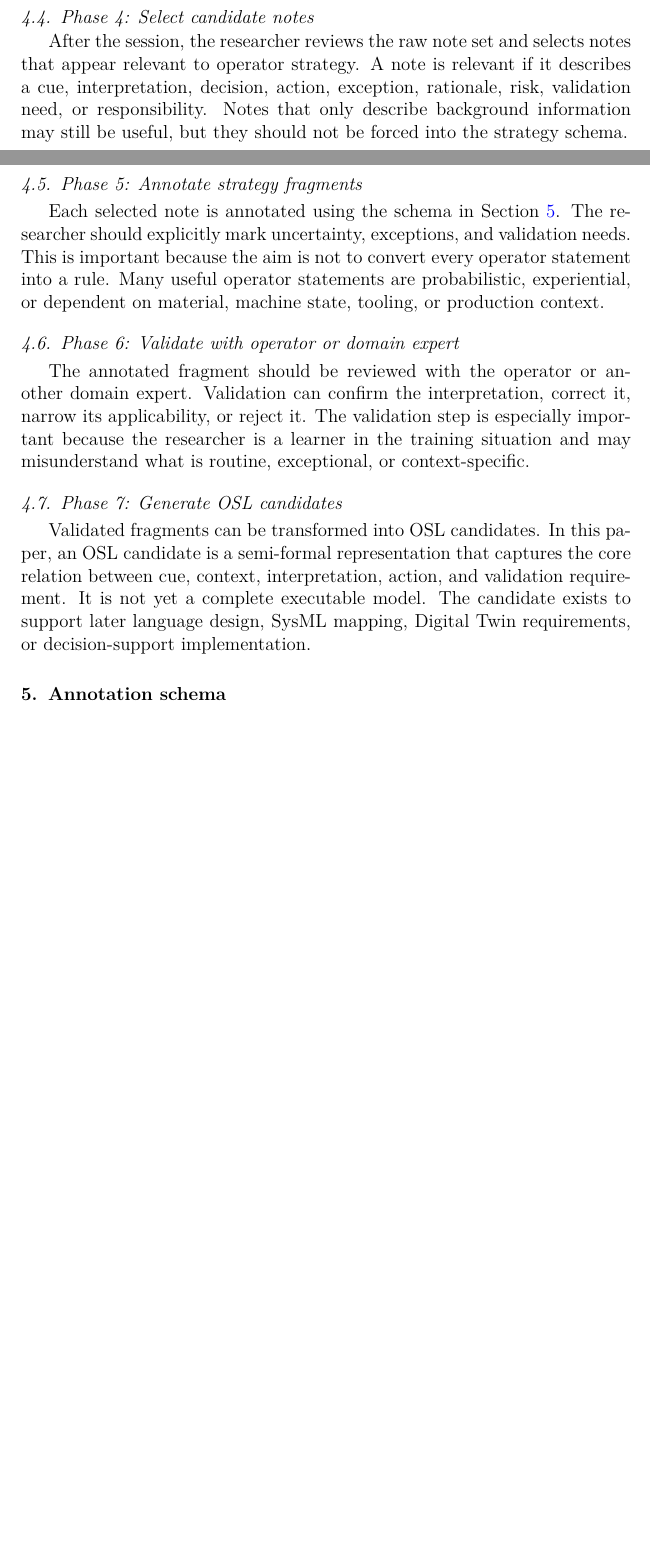
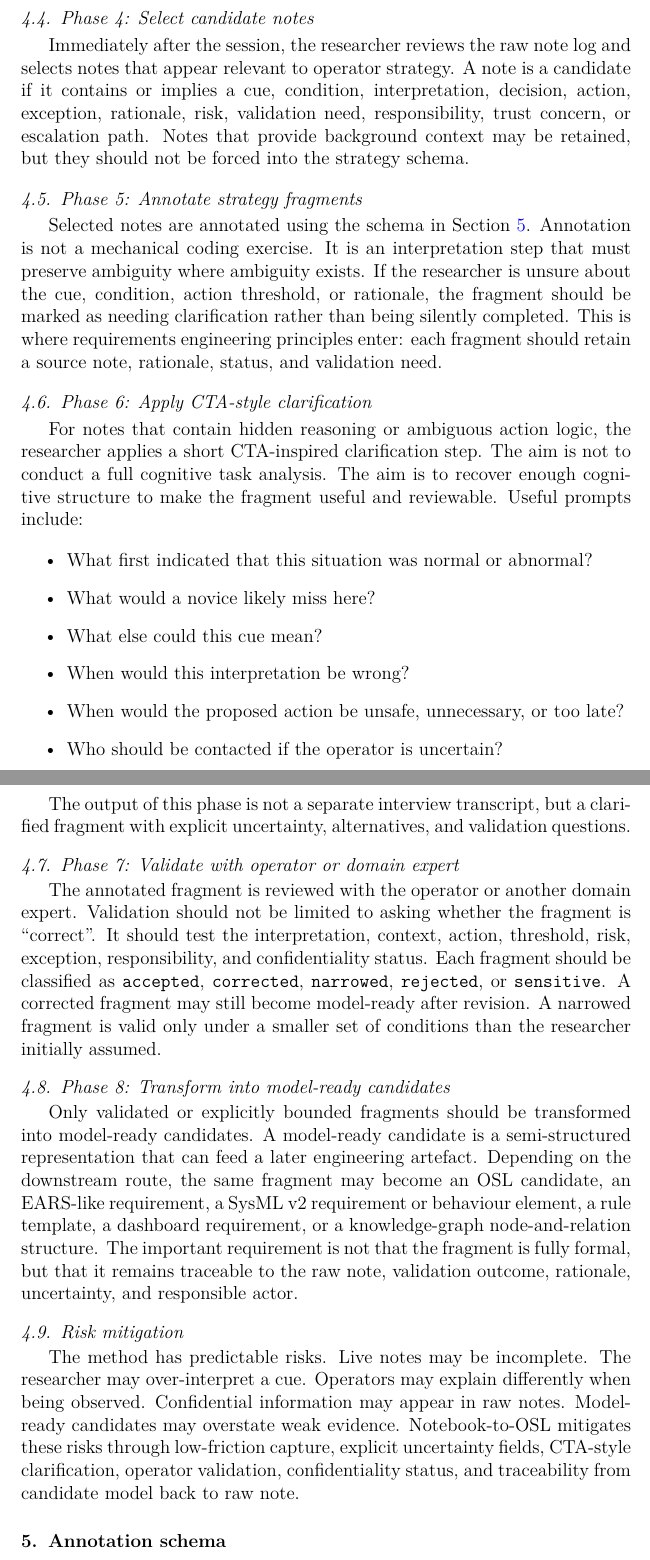
Before and after one commit to Nettking/paper-repo, a LaTeX paper (papers/notebook-to-osl/manuscript/main.tex, which reads papers/notebook-to-osl/manuscript/sections/04_method.tex): two parts of pages 13 and 14 of 24 before the commit and two parts of pages 14 and 15 of 26 after it, joined at a grey line, cut so that both start at the same text, the shorter picture padded with empty space. Compiled offline with pdfLaTeX.

Commit message:
Rewrite method using hybrid literature-grounded workflow

```diff
--- a/papers/notebook-to-osl/manuscript/sections/04_method.tex
+++ b/papers/notebook-to-osl/manuscript/sections/04_method.tex
@@ -29,0 +29 @@ Phase & Output & Main risk \\
+7. Operator validation & Accepted, corrected, narrowed, rejected, or sensitive fragments. \\
@@ -45,16 +46,35 @@ The researcher writes short notes on a laptop. The note interface should be simp
 
 \subsection{Phase 4: Select candidate notes}
 
-After the session, the researcher reviews the raw note set and selects notes that appear relevant to operator strategy. A note is relevant if it describes a cue, interpretation, decision, action, exception, rationale, risk, validation need, or responsibility. Notes that only describe background information may still be useful, but they should not be forced into the strategy schema.
+Immediately after the session, the researcher reviews the raw note log and selects notes that appear relevant to operator strategy. A note is a candidate if it contains or implies a cue, condition, interpretation, decision, action, exception, rationale, risk, validation need, responsibility, trust concern, or escalation path. Notes that provide background context may be retained, but they should not be forced into the strategy schema.
 
 \subsection{Phase 5: Annotate strategy fragments}
 
-Each selected note is annotated using the schema in Section~\ref{sec:schema}. The researcher should explicitly mark uncertainty, exceptions, and validation needs. This is important because the aim is not to convert every operator statement into a rule. Many useful operator statements are probabilistic, experiential, or dependent on material, machine state, tooling, or production context.
+Selected notes are annotated using the schema in Section~\ref{sec:schema}. Annotation is not a mechanical coding exercise. It is an interpretation step that must preserve ambiguity where ambiguity exists. If the researcher is unsure about the cue, condition, action threshold, or rationale, the fragment should be marked as needing clarification rather than being silently completed. This is where requirements engineering principles enter: each fragment should retain a source note, rationale, status, and validation need.
 
-\subsection{Phase 6: Validate with operator or domain expert}
+\subsection{Phase 6: Apply CTA-style clarification}
 
-The annotated fragment should be reviewed with the operator or another domain expert. Validation can confirm the interpretation, correct it, narrow its applicability, or reject it. The validation step is especially important because the researcher is a learner in the training situation and may misunderstand what is routine, exceptional, or context-specific.
+For notes that contain hidden reasoning or ambiguous action logic, the researcher applies a short CTA-inspired clarification step. The aim is not to conduct a full cognitive task analysis. The aim is to recover enough cognitive structure to make the fragment useful and reviewable. Useful prompts include:
 
-\subsection{Phase 7: Generate OSL candidates}
+\begin{itemize}
+    \item What first indicated that this situation was normal or abnormal?
+    \item What would a novice likely miss here?
+    \item What else could this cue mean?
+    \item When would this interpretation be wrong?
+    \item When would the proposed action be unsafe, unnecessary, or too late?
+    \item Who should be contacted if the operator is uncertain?
+\end{itemize}
 
-Validated fragments can be transformed into OSL candidates. In this paper, an OSL candidate is a semi-formal representation that captures the core relation between cue, context, interpretation, action, and validation requirement. It is not yet a complete executable model. The candidate exists to support later language design, SysML mapping, Digital Twin requirements, or decision-support implementation.
+The output of this phase is not a separate interview transcript, but a clarified fragment with explicit uncertainty, alternatives, and validation questions.
+
+\subsection{Phase 7: Validate with operator or domain expert}
+
+The annotated fragment is reviewed with the operator or another domain expert. Validation should not be limited to asking whether the fragment is ``correct''. It should test the interpretation, context, action, threshold, risk, exception, responsibility, and confidentiality status. Each fragment should be classified as \texttt{accepted}, \texttt{corrected}, \texttt{narrowed}, \texttt{rejected}, or \texttt{sensitive}. A corrected fragment may still become model-ready after revision. A narrowed fragment is valid only under a smaller set of conditions than the researcher initially assumed.
+
+\subsection{Phase 8: Transform into model-ready candidates}
+
+Only validated or explicitly bounded fragments should be transformed into model-ready candidates. A model-ready candidate is a semi-structured representation that can feed a later engineering artefact. Depending on the downstream route, the same fragment may become an OSL candidate, an EARS-like requirement, a SysML v2 requirement or behaviour element, a rule template, a dashboard requirement, or a knowledge-graph node-and-relation structure. The important requirement is not that the fragment is fully formal, but that it remains traceable to the raw note, validation outcome, rationale, uncertainty, and responsible actor.
+
+\subsection{Risk mitigation}
+
+The method has predictable risks. Live notes may be incomplete. The researcher may over-interpret a cue. Operators may explain differently when being observed. Confidential information may appear in raw notes. Model-ready candidates may overstate weak evidence. Notebook-to-OSL mitigates these risks through low-friction capture, explicit uncertainty fields, CTA-style clarification, operator validation, confidentiality status, and traceability from candidate model back to raw note.
```
Also changed, not shown: papers/notebook-to-osl/manuscript/sections/04_method.tex (36 more changed lines).
